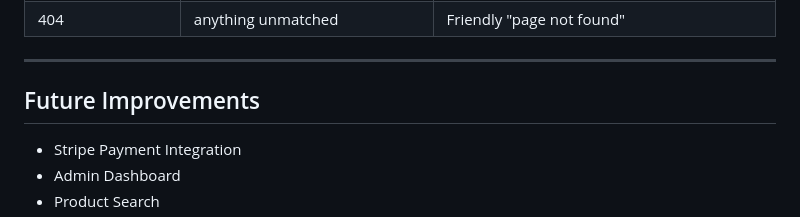
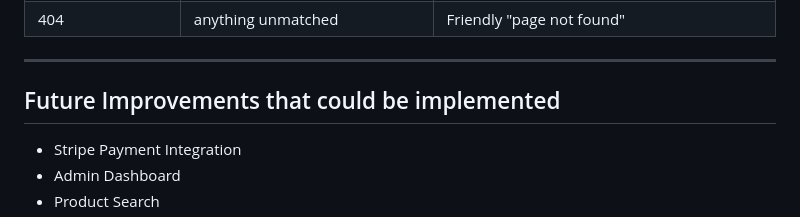
Before and after one commit to nahor006-lang/CodeAlpha_EcommerceStore, a Markdown page: README.md, the part around one of its changes. GitHub-like rendering.

```diff
--- a/README.md
+++ b/README.md
@@ -132,7 +132,7 @@ http://localhost:3000
 
 ---
 
-## Future Improvements
+## Future Improvements that could be implemented
 
 - Stripe Payment Integration
 - Admin Dashboard
```
Also changed, not shown: other parts of README.md (+1 -1 lines).
